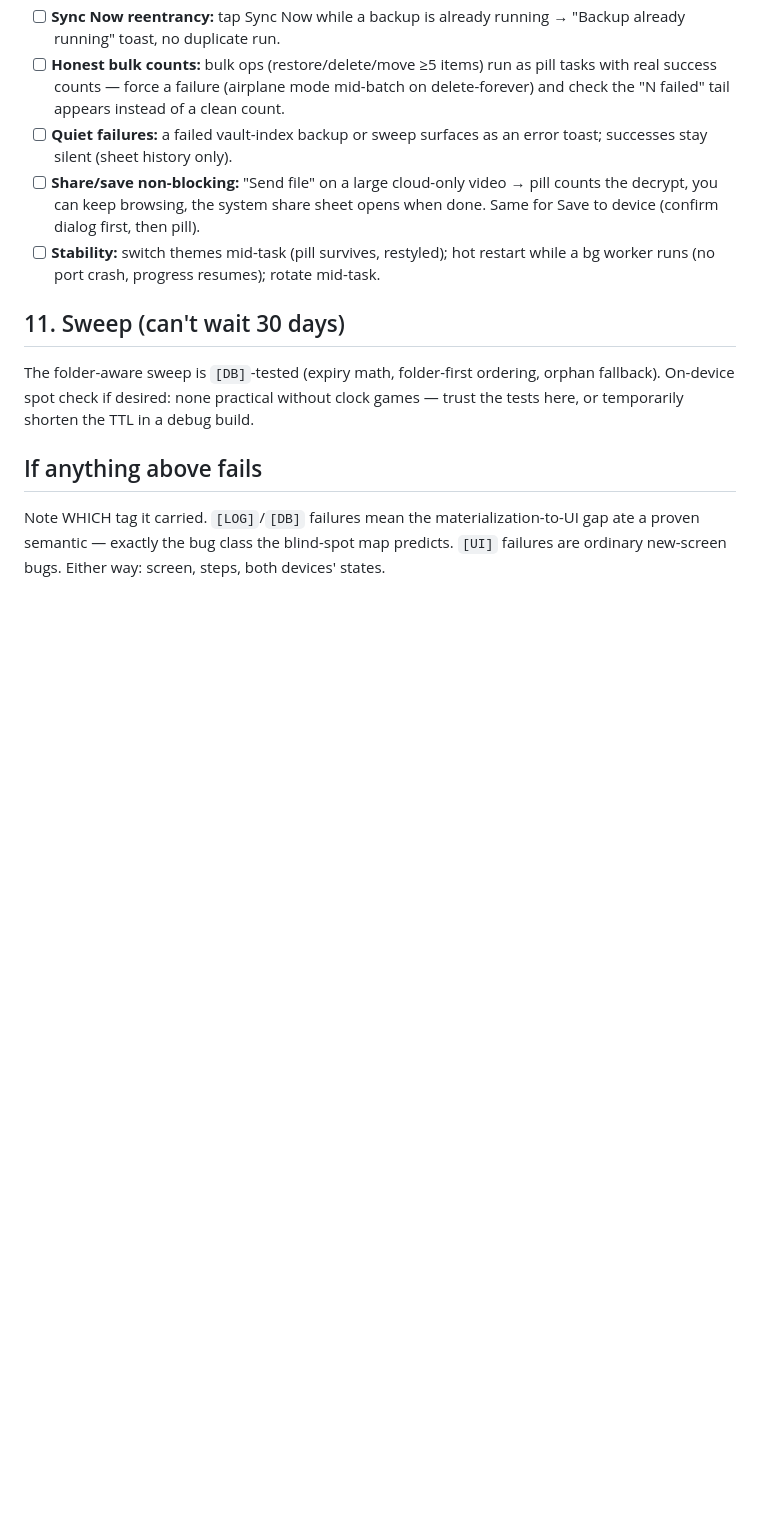
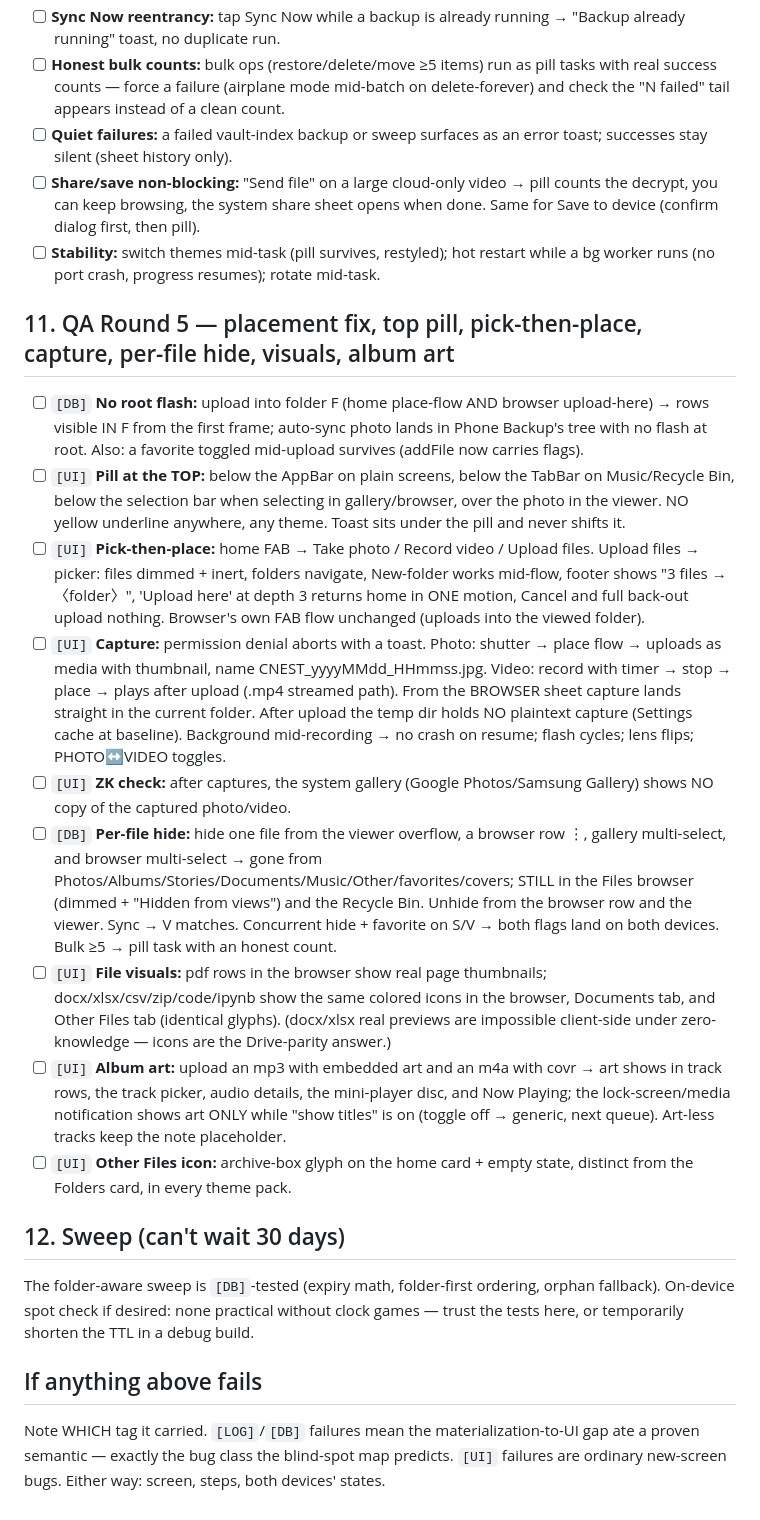
Before and after one commit to ciphernest-io/CipherNest, a Markdown page: frontend/QA_FOLDERS.md, the part around the change. Drawn GitHub-style; blank space fills up the shorter version.

Commit message:
docs(qa): Round 5 checklist

```diff
--- a/frontend/QA_FOLDERS.md
+++ b/frontend/QA_FOLDERS.md
@@ -102,7 +102,19 @@ Everything in this section is `[UI]` + real-cloud plumbing — zero property-tes
 - [ ] **Share/save non-blocking:** "Send file" on a large cloud-only video → pill counts the decrypt, you can keep browsing, the system share sheet opens when done. Same for Save to device (confirm dialog first, then pill).
 - [ ] **Stability:** switch themes mid-task (pill survives, restyled); hot restart while a bg worker runs (no port crash, progress resumes); rotate mid-task.
 
-## 11. Sweep (can't wait 30 days)
+## 11. QA Round 5 — placement fix, top pill, pick-then-place, capture, per-file hide, visuals, album art
+
+- [ ] `[DB]` **No root flash:** upload into folder F (home place-flow AND browser upload-here) → rows visible IN F from the first frame; auto-sync photo lands in Phone Backup's tree with no flash at root. Also: a favorite toggled mid-upload survives (addFile now carries flags).
+- [ ] `[UI]` **Pill at the TOP:** below the AppBar on plain screens, below the TabBar on Music/Recycle Bin, below the selection bar when selecting in gallery/browser, over the photo in the viewer. NO yellow underline anywhere, any theme. Toast sits under the pill and never shifts it.
+- [ ] `[UI]` **Pick-then-place:** home FAB → Take photo / Record video / Upload files. Upload files → picker: files dimmed + inert, folders navigate, New-folder works mid-flow, footer shows "3 files → 〈folder〉", 'Upload here' at depth 3 returns home in ONE motion, Cancel and full back-out upload nothing. Browser's own FAB flow unchanged (uploads into the viewed folder).
+- [ ] `[UI]` **Capture:** permission denial aborts with a toast. Photo: shutter → place flow → uploads as media with thumbnail, name CNEST_yyyyMMdd_HHmmss.jpg. Video: record with timer → stop → place → plays after upload (.mp4 streamed path). From the BROWSER sheet capture lands straight in the current folder. After upload the temp dir holds NO plaintext capture (Settings cache at baseline). Background mid-recording → no crash on resume; flash cycles; lens flips; PHOTO↔VIDEO toggles.
+- [ ] `[UI]` **ZK check:** after captures, the system gallery (Google Photos/Samsung Gallery) shows NO copy of the captured photo/video.
+- [ ] `[DB]` **Per-file hide:** hide one file from the viewer overflow, a browser row ⋮, gallery multi-select, and browser multi-select → gone from Photos/Albums/Stories/Documents/Music/Other/favorites/covers; STILL in the Files browser (dimmed + "Hidden from views") and the Recycle Bin. Unhide from the browser row and the viewer. Sync → V matches. Concurrent hide + favorite on S/V → both flags land on both devices. Bulk ≥5 → pill task with an honest count.
+- [ ] `[UI]` **File visuals:** pdf rows in the browser show real page thumbnails; docx/xlsx/csv/zip/code/ipynb show the same colored icons in the browser, Documents tab, and Other Files tab (identical glyphs). (docx/xlsx real previews are impossible client-side under zero-knowledge — icons are the Drive-parity answer.)
+- [ ] `[UI]` **Album art:** upload an mp3 with embedded art and an m4a with covr → art shows in track rows, the track picker, audio details, the mini-player disc, and Now Playing; the lock-screen/media notification shows art ONLY while "show titles" is on (toggle off → generic, next queue). Art-less tracks keep the note placeholder.
+- [ ] `[UI]` **Other Files icon:** archive-box glyph on the home card + empty state, distinct from the Folders card, in every theme pack.
+
+## 12. Sweep (can't wait 30 days)
 
 The folder-aware sweep is `[DB]`-tested (expiry math, folder-first ordering, orphan fallback). On-device spot check if desired: none practical without clock games — trust the tests here, or temporarily shorten the TTL in a debug build.
 
```
